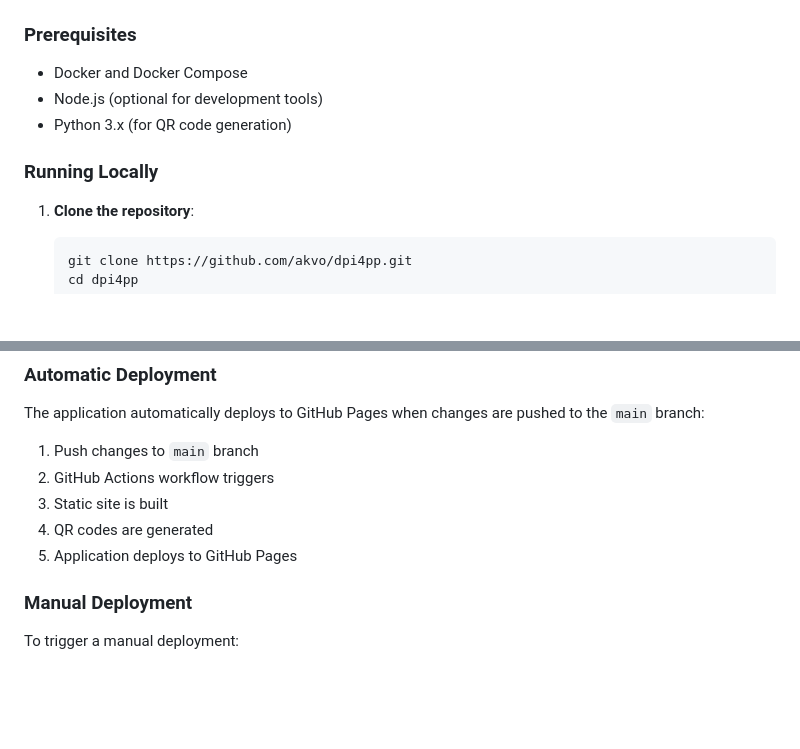
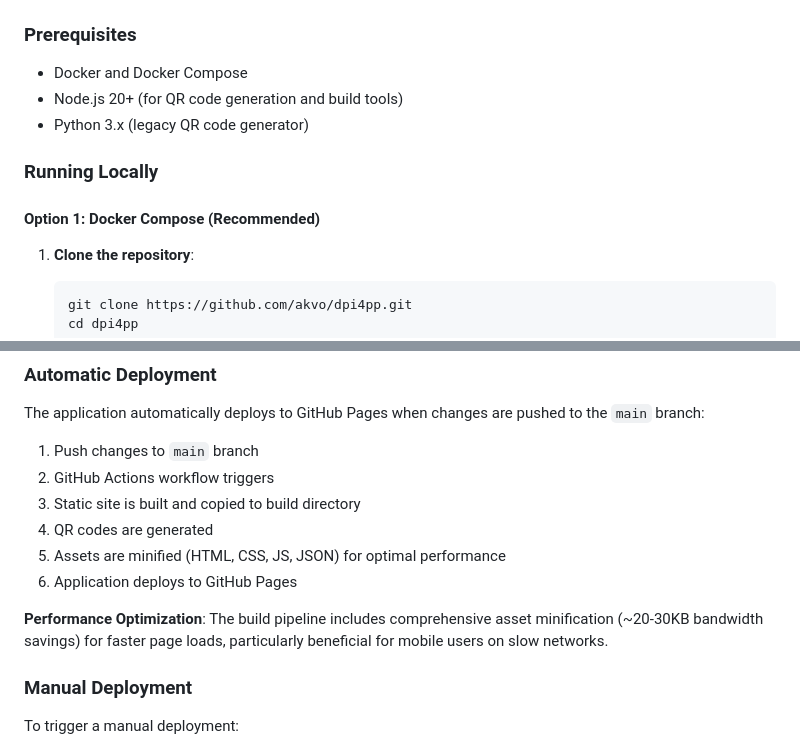
Before and after one commit to akvo/dpi4pp, a Markdown page: README.md, 2 parts joined by grey strips. Drawn GitHub-style; blank space fills up the shorter version.

````diff
--- a/README.md
+++ b/README.md
@@ -75,10 +82,12 @@ A comprehensive WASH (Water, Sanitation, and Hygiene) management system for Libe
 
 ### Prerequisites
 - Docker and Docker Compose
-- Node.js (optional for development tools)
-- Python 3.x (for QR code generation)
+- Node.js 20+ (for QR code generation and build tools)
+- Python 3.x (legacy QR code generator)
 
 ### Running Locally
+
+#### Option 1: Docker Compose (Recommended)
 
 1. **Clone the repository**:
    ```bash
@@ -123,9 +160,12 @@ The application automatically deploys to GitHub Pages when changes are pushed to
 
 1. Push changes to `main` branch
 2. GitHub Actions workflow triggers
-3. Static site is built
+3. Static site is built and copied to build directory
 4. QR codes are generated
-5. Application deploys to GitHub Pages
+5. Assets are minified (HTML, CSS, JS, JSON) for optimal performance
+6. Application deploys to GitHub Pages
+
+**Performance Optimization**: The build pipeline includes comprehensive asset minification (~20-30KB bandwidth savings) for faster page loads, particularly beneficial for mobile users on slow networks.
 
 ### Manual Deployment
 
````
Also changed, not shown: other parts of README.md (+73 -7 lines).
